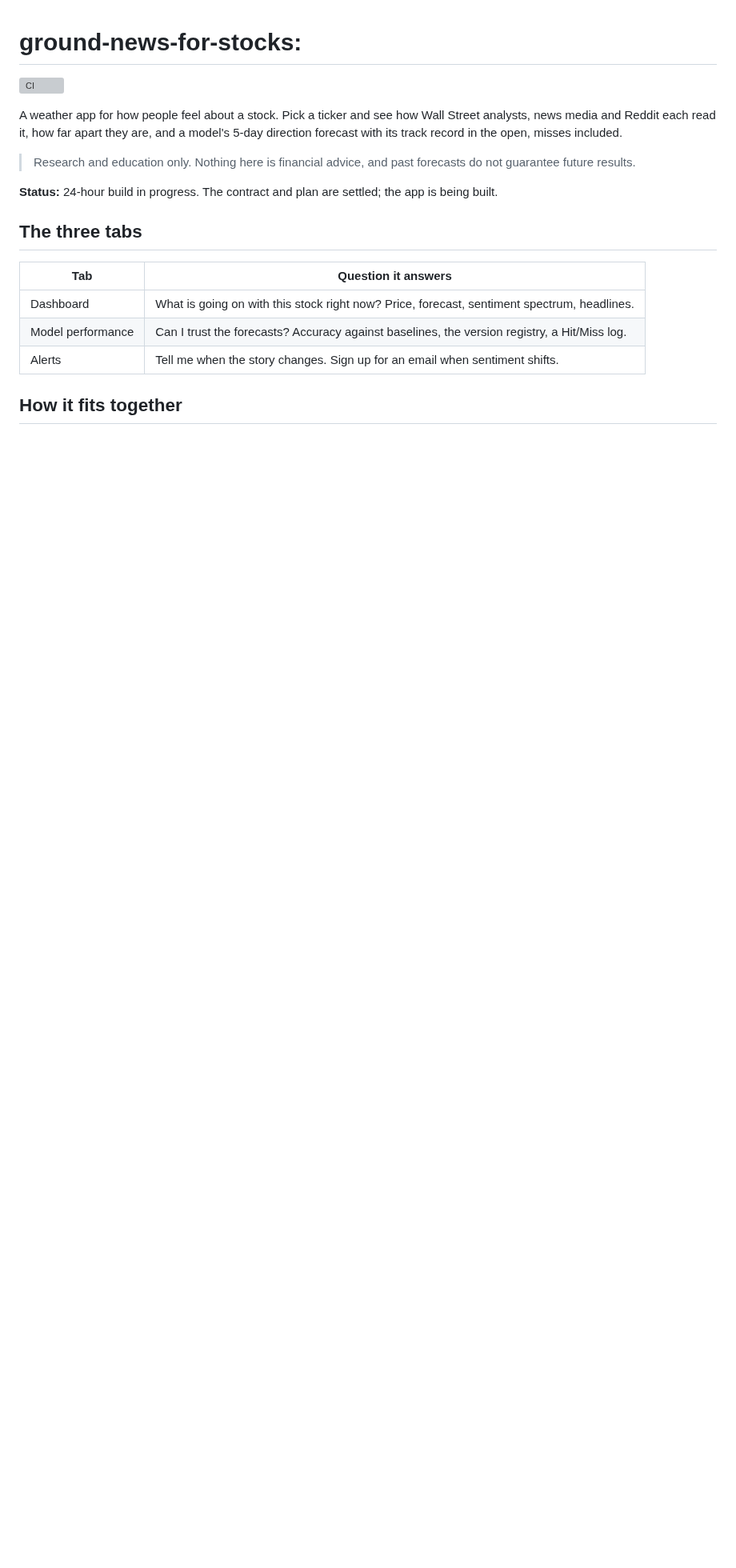
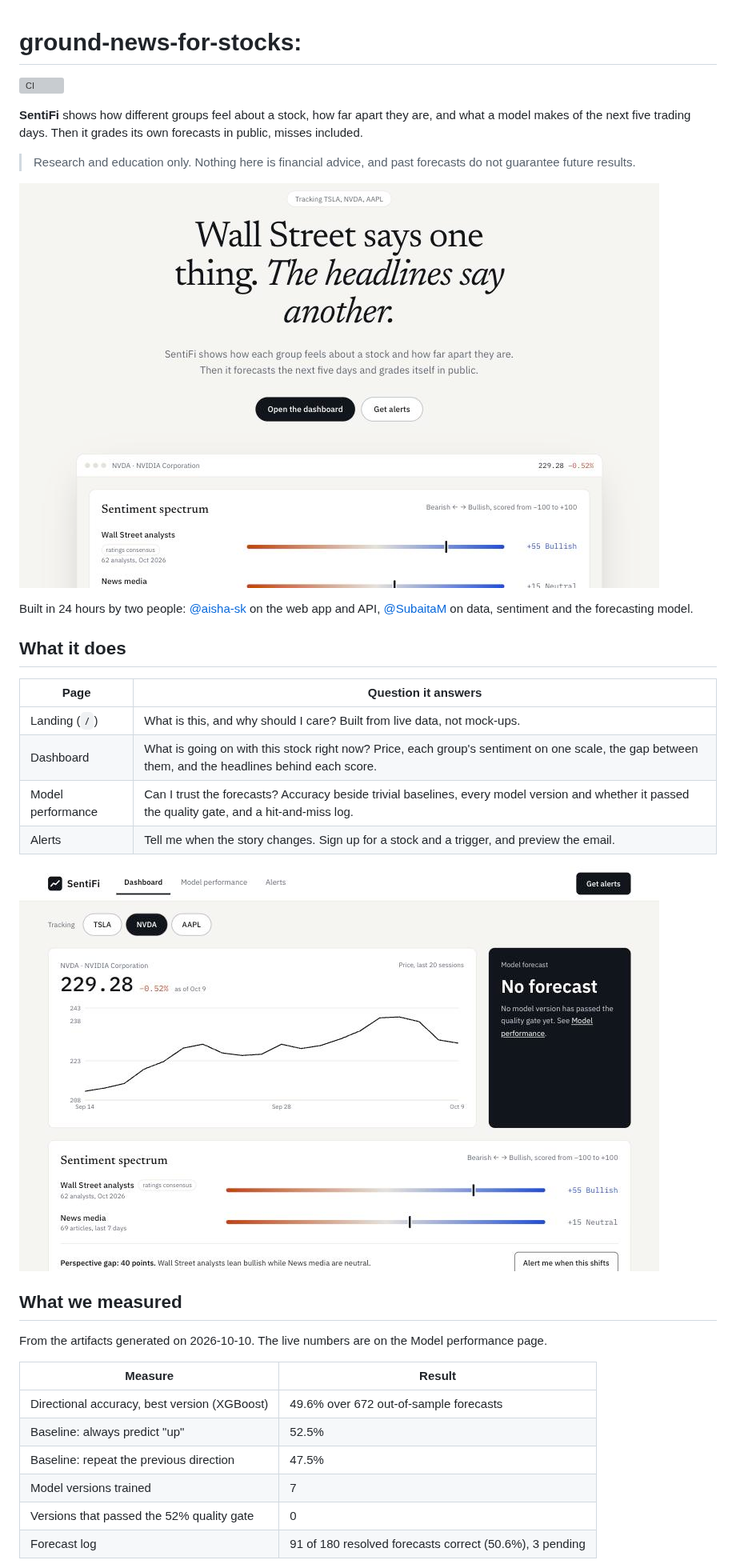
Before and after one commit to aisha-sk/stock-wiki, a Markdown page: README.md, the part around one of its changes. Shown at 80% size. Rendered like a GitHub page; pictures changed too: docs/img/dashboard.jpg (added), docs/img/landing.jpg (added); blank space fills up the shorter version; grey boxes are pictures that could not be loaded.

Commit message:
F3-INT: README with results and screenshots, and a demo script
Co-Authored-By: Claude Opus 5.5 <noreply@anthropic.com>

```diff
--- a/README.md
+++ b/README.md
@@ -2,21 +2,39 @@
 
 [![CI](https://github.com/aisha-sk/stock-wiki/actions/workflows/ci.yml/badge.svg)](https://github.com/aisha-sk/stock-wiki/actions/workflows/ci.yml)
 
-A weather app for how people feel about a stock. Pick a ticker and see how Wall Street
-analysts, news media and Reddit each read it, how far apart they are, and a model's 5-day
-direction forecast with its track record in the open, misses included.
+**SentiFi** shows how different groups feel about a stock, how far apart they are, and what a
+model makes of the next five trading days. Then it grades its own forecasts in public, misses
+included.
 
 > Research and education only. Nothing here is financial advice, and past forecasts do not
 > guarantee future results.
 
-**Status:** 24-hour build in progress. The contract and plan are settled; the app is being built.
+![The landing page: a headline, two buttons, and the live sentiment spectrum for NVDA](docs/img/landing.jpg)
 
-## The three tabs
+Built in 24 hours by two people: [@aisha-sk](https://github.com/aisha-sk) on the web app and
+API, [@SubaitaM](https://github.com/SubaitaM) on data, sentiment and the forecasting model.
 
-| Tab | Question it answers |
+## What it does
+
+| Page | Question it answers |
 |---|---|
-| Dashboard | What is going on with this stock right now? Price, forecast, sentiment spectrum, headlines. |
-| Model performance | Can I trust the forecasts? Accuracy against baselines, the version registry, a Hit/Miss log. |
-| Alerts | Tell me when the story changes. Sign up for an email when sentiment shifts. |
+| Landing (`/`) | What is this, and why should I care? Built from live data, not mock-ups. |
+| Dashboard | What is going on with this stock right now? Price, each group's sentiment on one scale, the gap between them, and the headlines behind each score. |
+| Model performance | Can I trust the forecasts? Accuracy beside trivial baselines, every model version and whether it passed the quality gate, and a hit-and-miss log. |
+| Alerts | Tell me when the story changes. Sign up for a stock and a trigger, and preview the email. |
 
-## How it fits together
+![The dashboard for NVDA: price chart, forecast card and the sentiment spectrum](docs/img/dashboard.jpg)
+
+## What we measured
+
+From the artifacts generated on 2026-10-10. The live numbers are on the Model performance page.
+
+| Measure | Result |
+|---|---|
+| Directional accuracy, best version (XGBoost) | 49.6% over 672 out-of-sample forecasts |
+| Baseline: always predict "up" | 52.5% |
+| Baseline: repeat the previous direction | 47.5% |
+| Model versions trained | 7 |
+| Versions that passed the 52% quality gate | 0 |
+| Forecast log | 91 of 180 resolved forecasts correct (50.6%), 3 pending |
+
```
Also changed, not shown: other parts of README.md (+79 -21 lines), docs/DEMO.md (added, +43 -0 lines), docs/img/model.jpg (added).
